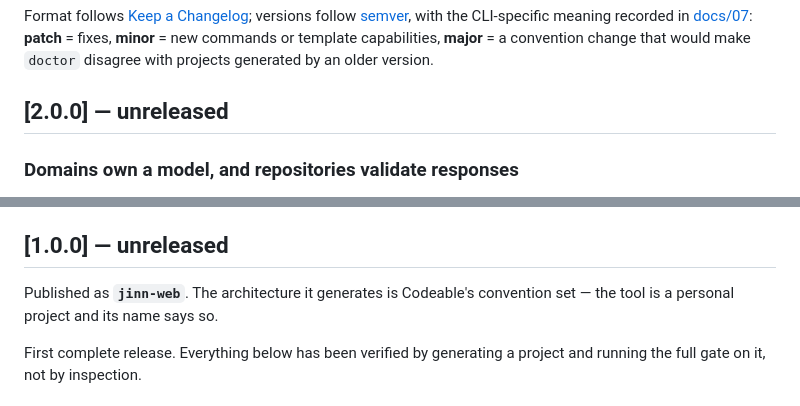
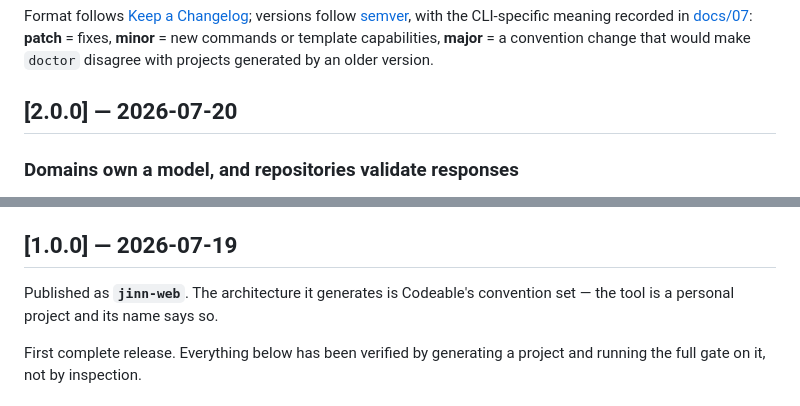
Before and after one commit to jinn-tea/web-cli, a Markdown page: CHANGELOG.md, 2 parts joined by grey strips. GitHub-like rendering.

Commit message:
Release 2.0.0
Date the 2.0.0 entry, and correct 1.0.0/1.1.0 which still read 'unreleased'
after being tagged.

```diff
--- a/CHANGELOG.md
+++ b/CHANGELOG.md
@@ -9,7 +9,7 @@ follow [semver](https://semver.org/), with the CLI-specific meaning recorded in
 a convention change that would make `doctor` disagree with projects generated by
 an older version.
 
-## [2.0.0] — unreleased
+## [2.0.0] — 2026-07-20
 
 ### Domains own a model, and repositories validate responses
 
@@ -101,7 +101,7 @@ them made every generated repository carry a group parameter it didn't need.
 - The nav item regex matched the `NavItem` interface, which declares `href` too.
 - The `api.ts` specifier built `@/features//posts` from an empty role segment.
 
-## [1.0.0] — unreleased
+## [1.0.0] — 2026-07-19
 
 Published as **`jinn-web`**. The architecture it generates is Codeable's
 convention set — the tool is a personal project and its name says so.
```
